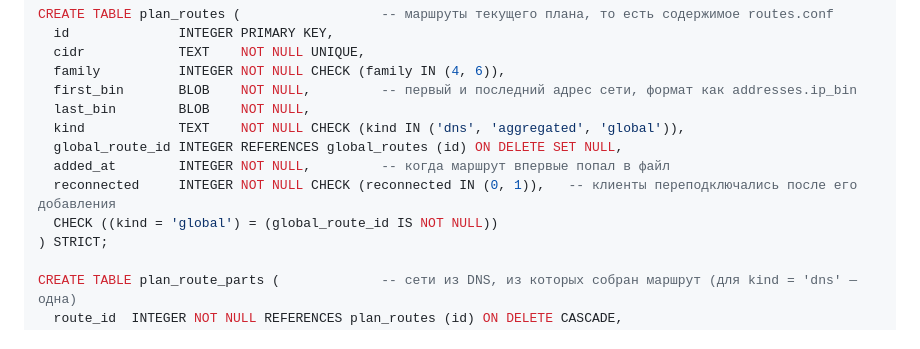
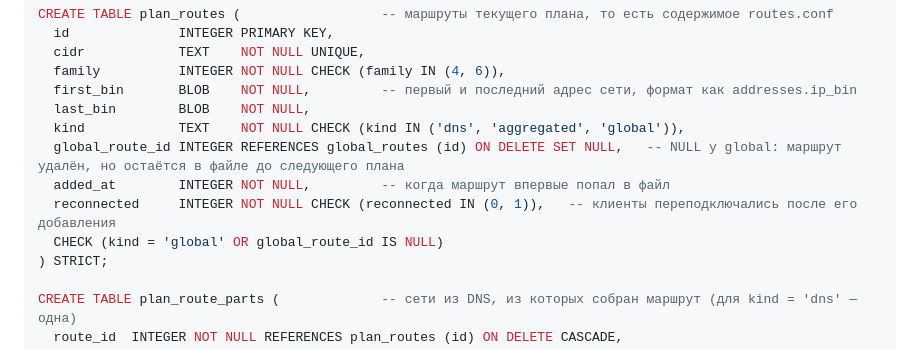
Before and after one commit to ubyte/subnet_tracker, a Markdown page: docs/design.md, the part around the change. Drawn GitHub-style.

Commit message:
docs(design): allow global plan route without its source after deletion
plan_routes.global_route_id is ON DELETE SET NULL, but the table CHECK
((kind = 'global') = (global_route_id IS NOT NULL)) rejects that SET NULL,
so deleting a global route that is in the current plan failed with a CHECK
error. plan_routes mirrors routes.conf until the next plan, so the row must
survive: the CHECK becomes (kind = 'global' OR global_route_id IS NULL).

Co-authored-by: Cursor <cursoragent@cursor.com>

```diff
--- a/docs/design.md
+++ b/docs/design.md
@@ -344,10 +344,10 @@ CREATE TABLE plan_routes (                  -- маршруты текущего
   first_bin       BLOB    NOT NULL,         -- первый и последний адрес сети, формат как addresses.ip_bin
   last_bin        BLOB    NOT NULL,
   kind            TEXT    NOT NULL CHECK (kind IN ('dns', 'aggregated', 'global')),
-  global_route_id INTEGER REFERENCES global_routes (id) ON DELETE SET NULL,
+  global_route_id INTEGER REFERENCES global_routes (id) ON DELETE SET NULL,   -- NULL у global: маршрут удалён, но остаётся в файле до следующего плана
   added_at        INTEGER NOT NULL,         -- когда маршрут впервые попал в файл
   reconnected     INTEGER NOT NULL CHECK (reconnected IN (0, 1)),   -- клиенты переподключались после его добавления
-  CHECK ((kind = 'global') = (global_route_id IS NOT NULL))
+  CHECK (kind = 'global' OR global_route_id IS NULL)
 ) STRICT;
 
 CREATE TABLE plan_route_parts (             -- сети из DNS, из которых собран маршрут (для kind = 'dns' — одна)
```
